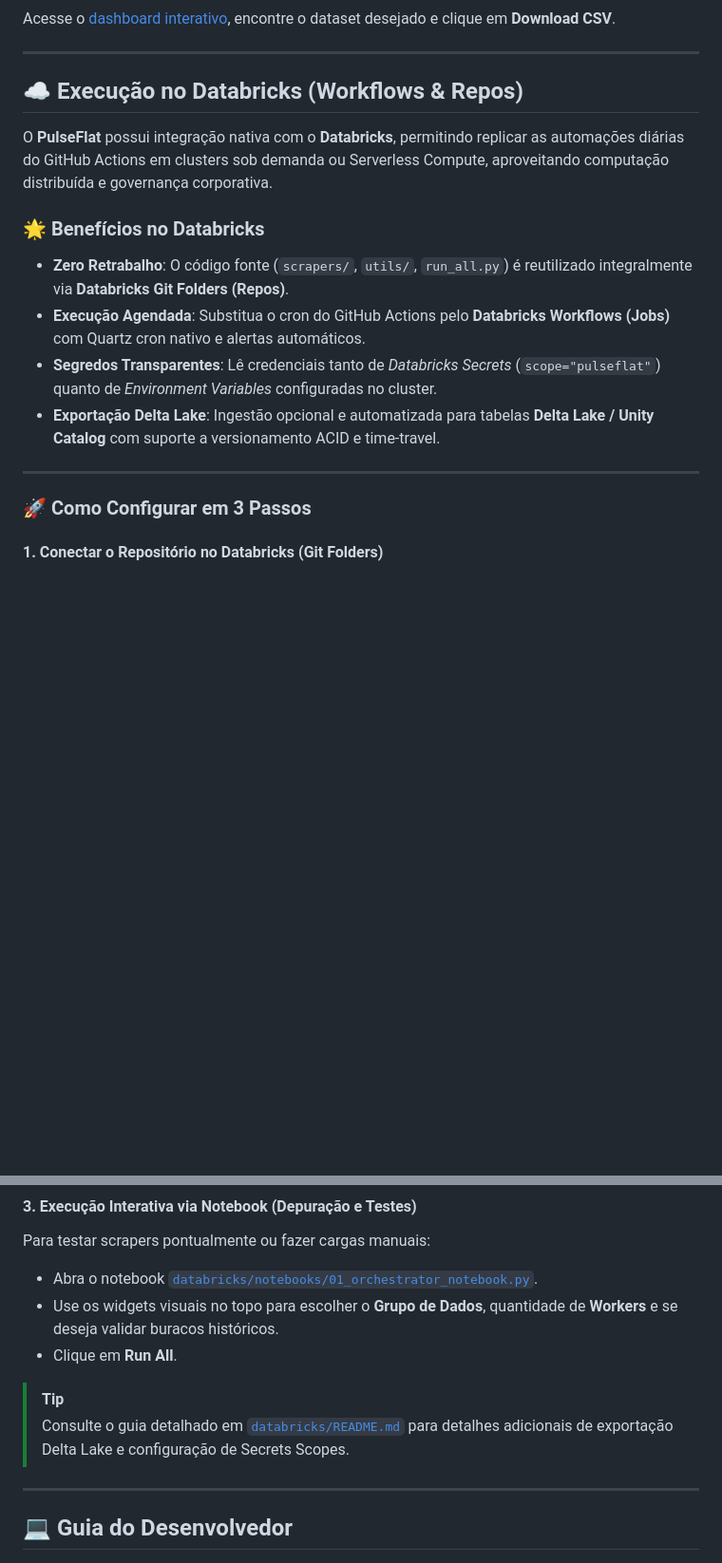
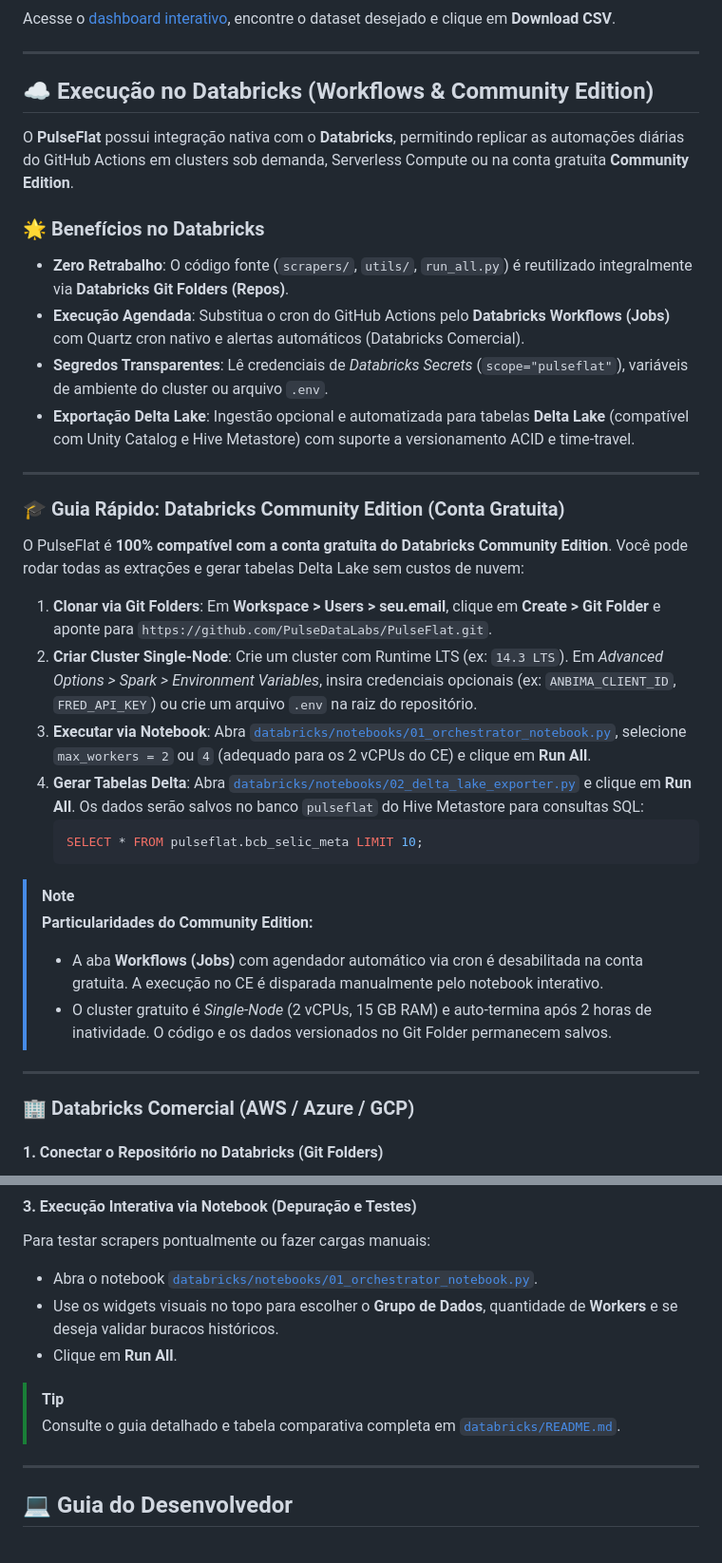
Before and after one commit to PulseDataLabs/PulseFlat, a Markdown page: README.md, 2 parts joined by grey strips. Shown at 95% size. GitHub-like rendering; blank space fills up the shorter version.

Commit message:
docs: adicionar guia do Databricks Community Edition ao README principal

````diff
--- a/README.md
+++ b/README.md
@@ -248,19 +248,38 @@ Acesse o [dashboard interativo](https://pulsedatalabs.github.io/PulseFlat/#datas
 
 ---
 
-## ☁️ Execução no Databricks (Workflows & Repos)
+## ☁️ Execução no Databricks (Workflows & Community Edition)
 
-O **PulseFlat** possui integração nativa com o **Databricks**, permitindo replicar as automações diárias do GitHub Actions em clusters sob demanda ou Serverless Compute, aproveitando computação distribuída e governança corporativa.
+O **PulseFlat** possui integração nativa com o **Databricks**, permitindo replicar as automações diárias do GitHub Actions em clusters sob demanda, Serverless Compute ou na conta gratuita **Community Edition**.
 
 ### 🌟 Benefícios no Databricks
 - **Zero Retrabalho**: O código fonte (`scrapers/`, `utils/`, `run_all.py`) é reutilizado integralmente via **Databricks Git Folders (Repos)**.
-- **Execução Agendada**: Substitua o cron do GitHub Actions pelo **Databricks Workflows (Jobs)** com Quartz cron nativo e alertas automáticos.
-- **Segredos Transparentes**: Lê credenciais tanto de *Databricks Secrets* (`scope="pulseflat"`) quanto de *Environment Variables* configuradas no cluster.
-- **Exportação Delta Lake**: Ingestão opcional e automatizada para tabelas **Delta Lake / Unity Catalog** com suporte a versionamento ACID e time-travel.
+- **Execução Agendada**: Substitua o cron do GitHub Actions pelo **Databricks Workflows (Jobs)** com Quartz cron nativo e alertas automáticos (Databricks Comercial).
+- **Segredos Transparentes**: Lê credenciais de *Databricks Secrets* (`scope="pulseflat"`), variáveis de ambiente do cluster ou arquivo `.env`.
+- **Exportação Delta Lake**: Ingestão opcional e automatizada para tabelas **Delta Lake** (compatível com Unity Catalog e Hive Metastore) com suporte a versionamento ACID e time-travel.
 
 ---
 
-### 🚀 Como Configurar em 3 Passos
+### 🎓 Guia Rápido: Databricks Community Edition (Conta Gratuita)
+
+O PulseFlat é **100% compatível com a conta gratuita do Databricks Community Edition**. Você pode rodar todas as extrações e gerar tabelas Delta Lake sem custos de nuvem:
+
+1. **Clonar via Git Folders**: Em **Workspace > Users > seu.email**, clique em **Create > Git Folder** e aponte para `https://github.com/PulseDataLabs/PulseFlat.git`.
+2. **Criar Cluster Single-Node**: Crie um cluster com Runtime LTS (ex: `14.3 LTS`). Em *Advanced Options > Spark > Environment Variables*, insira credenciais opcionais (ex: `ANBIMA_CLIENT_ID`, `FRED_API_KEY`) ou crie um arquivo `.env` na raiz do repositório.
+3. **Executar via Notebook**: Abra [`databricks/notebooks/01_orchestrator_notebook.py`](databricks/notebooks/01_orchestrator_notebook.py), selecione `max_workers = 2` ou `4` (adequado para os 2 vCPUs do CE) e clique em **Run All**.
+4. **Gerar Tabelas Delta**: Abra [`databricks/notebooks/02_delta_lake_exporter.py`](databricks/notebooks/02_delta_lake_exporter.py) e clique em **Run All**. Os dados serão salvos no banco `pulseflat` do Hive Metastore para consultas SQL:
+   ```sql
+   SELECT * FROM pulseflat.bcb_selic_meta LIMIT 10;
+   ```
+
+> [!NOTE]
+> **Particularidades do Community Edition:**
+> - A aba **Workflows (Jobs)** com agendador automático via cron é desabilitada na conta gratuita. A execução no CE é disparada manualmente pelo notebook interativo.
+> - O cluster gratuito é *Single-Node* (2 vCPUs, 15 GB RAM) e auto-termina após 2 horas de inatividade. O código e os dados versionados no Git Folder permanecem salvos.
+
+---
+
+### 🏢 Databricks Comercial (AWS / Azure / GCP)
 
 #### 1. Conectar o Repositório no Databricks (Git Folders)
 1. No menu lateral esquerdo do Databricks, acesse **Workspace > Users > seu.email**.
@@ -284,7 +303,7 @@ Para testar scrapers pontualmente ou fazer cargas manuais:
 - Clique em **Run All**.
 
 > [!TIP]
-> Consulte o guia detalhado em [`databricks/README.md`](databricks/README.md) para detalhes adicionais de exportação Delta Lake e configuração de Secrets Scopes.
+> Consulte o guia detalhado e tabela comparativa completa em [`databricks/README.md`](databricks/README.md).
 
 ---
 
````
